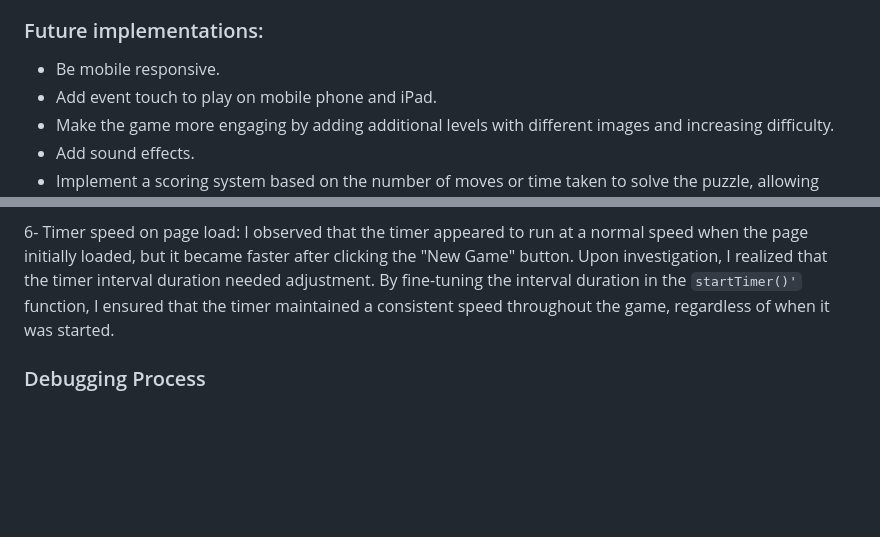
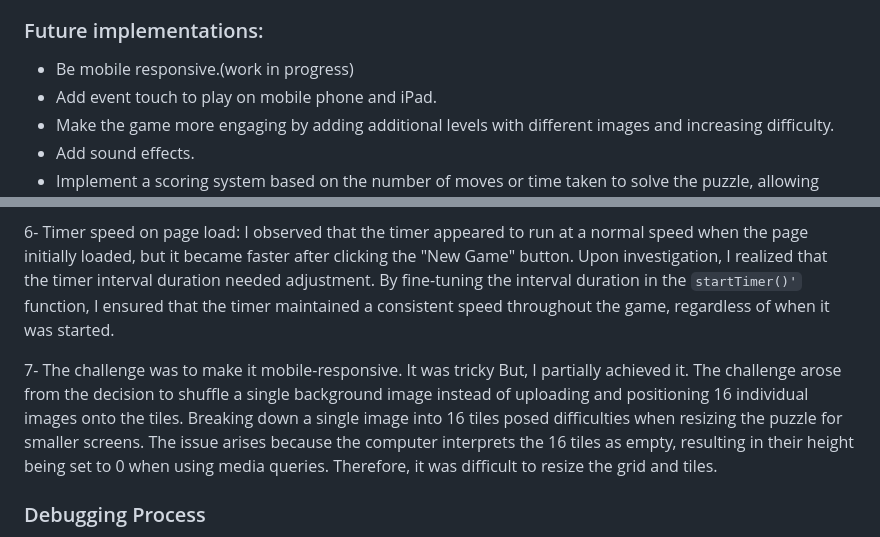
Before and after one commit to MarikaBBB/MarikaBBB.github.io, a Markdown page: game/README.md, 2 parts joined by grey strips. Drawn GitHub-style; blank space fills up the shorter version.

````diff
--- a/game/README.md
+++ b/game/README.md
@@ -30,7 +30,7 @@ To see a live demo of the puzzle game, you can visit this link: https://marikabb
 
 
 ### Future implementations:
-- Be mobile responsive.
+- Be mobile responsive.(work in progress)
 - Add event touch to play on mobile phone and iPad.
 - Make the game more engaging by adding additional levels with different images and increasing difficulty.
 - Add sound effects.
@@ -51,6 +51,9 @@ During the development of this game, I encountered several challenges and perfor
 
 6- Timer speed on page load: I observed that the timer appeared to run at a normal speed when the page initially loaded, but it became faster after clicking the "New Game" button. Upon investigation, I realized that the timer interval duration needed adjustment. By fine-tuning the interval duration in the ```startTimer()'``` function, I ensured that the timer maintained a consistent speed throughout the game, regardless of when it was started.
 
+7- The challenge was to make it mobile-responsive. It was tricky But, I partially achieved it.
+The challenge arose from the decision to shuffle a single background image instead of uploading and positioning 16 individual images onto the tiles. Breaking down a single image into 16 tiles posed difficulties when resizing the puzzle for smaller screens. The issue arises because the computer interprets the 16 tiles as empty, resulting in their height being set to 0 when using media queries. Therefore, it was difficult to resize the grid and tiles.
+
 ### Debugging Process
 I carefully reviewed the code logic, inspected variables, and setted breakpoints in the IDE. Additionally, I used the google inpector and closely monitored the browser console for any error messages or unexpected behavior.
 
````
Also changed, not shown: other parts of game/README.md (+1 -1 lines).
